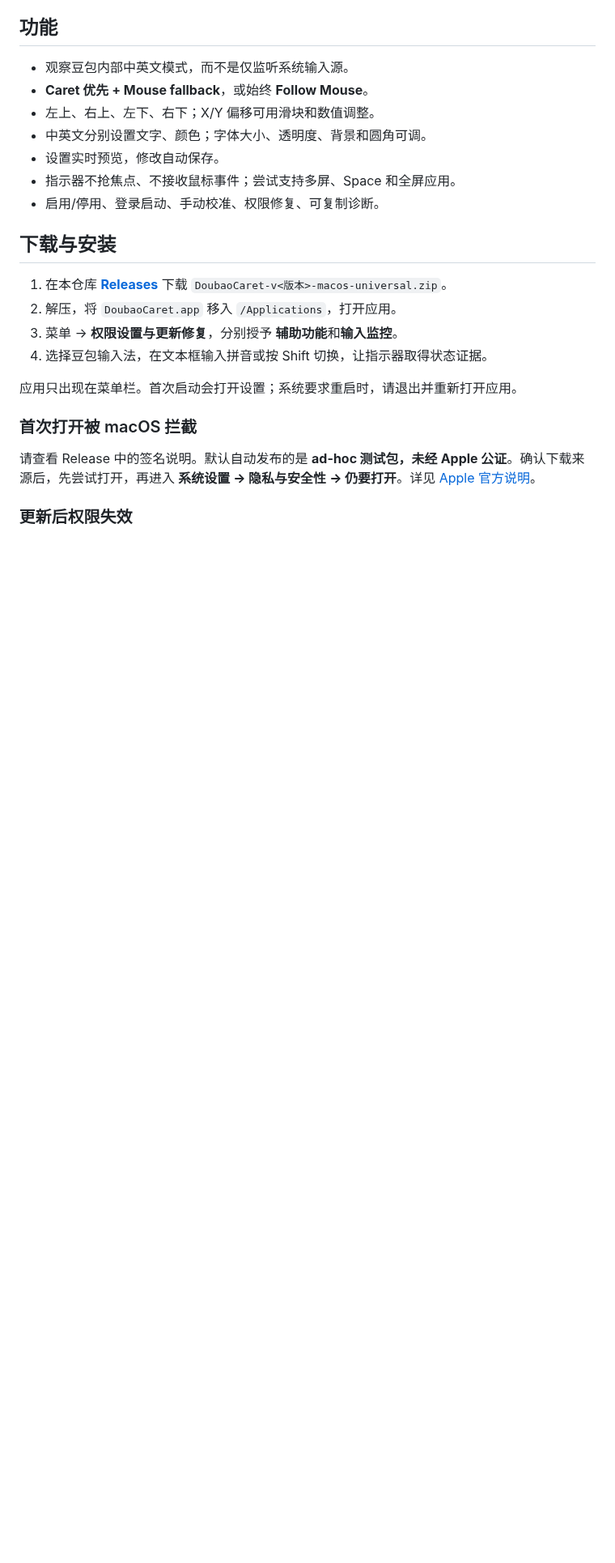
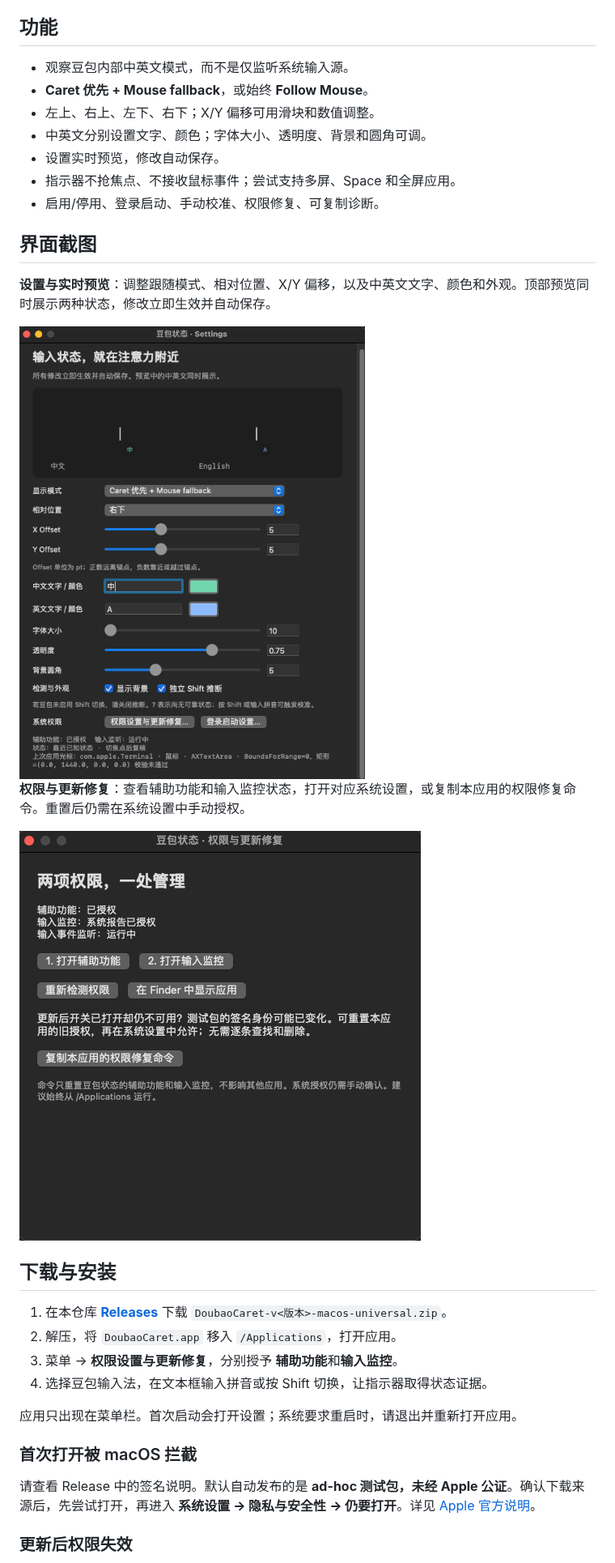
Before and after one commit to aipitu/doubao-ime-status, a Markdown page: README.md, the part around the change. Shown at 81% size. Drawn GitHub-style; pictures changed too: docs/images/permission.png (added), docs/images/settings.png (added); blank space fills up the shorter version.

```diff
--- a/README.md
+++ b/README.md
@@ -19,6 +19,16 @@ Swift + AppKit 原生 macOS 菜单栏应用，无 Dock 图标，无第三方运
 - 设置实时预览，修改自动保存。
 - 指示器不抢焦点、不接收鼠标事件；尝试支持多屏、Space 和全屏应用。
 - 启用/停用、登录启动、手动校准、权限修复、可复制诊断。
+
+## 界面截图
+
+**设置与实时预览**：调整跟随模式、相对位置、X/Y 偏移，以及中英文文字、颜色和外观。顶部预览同时展示两种状态，修改立即生效并自动保存。
+
+<img src="docs/images/settings.png" width="576" alt="DoubaoCaret 设置窗口：中英文实时预览、Caret 优先模式、位置偏移和外观选项">
+
+**权限与更新修复**：查看辅助功能和输入监控状态，打开对应系统设置，或复制本应用的权限修复命令。重置后仍需在系统设置中手动授权。
+
+<img src="docs/images/permission.png" width="496" alt="DoubaoCaret 权限与更新修复窗口：权限状态、重新检测和复制修复命令">
 
 ## 下载与安装
 
```
Also changed, not shown: README.en.md (+10 -0 lines).
